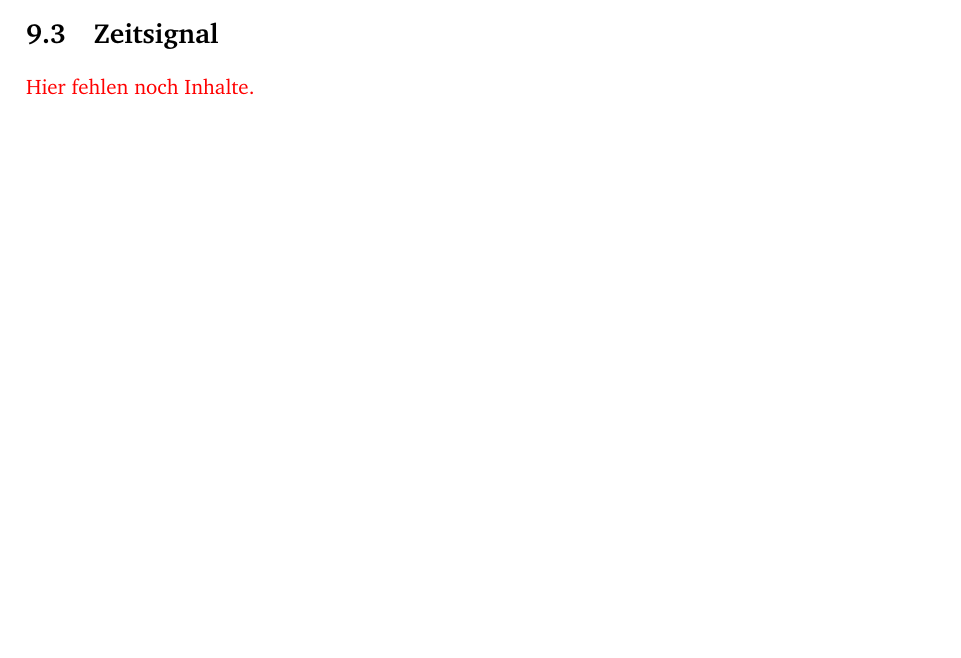
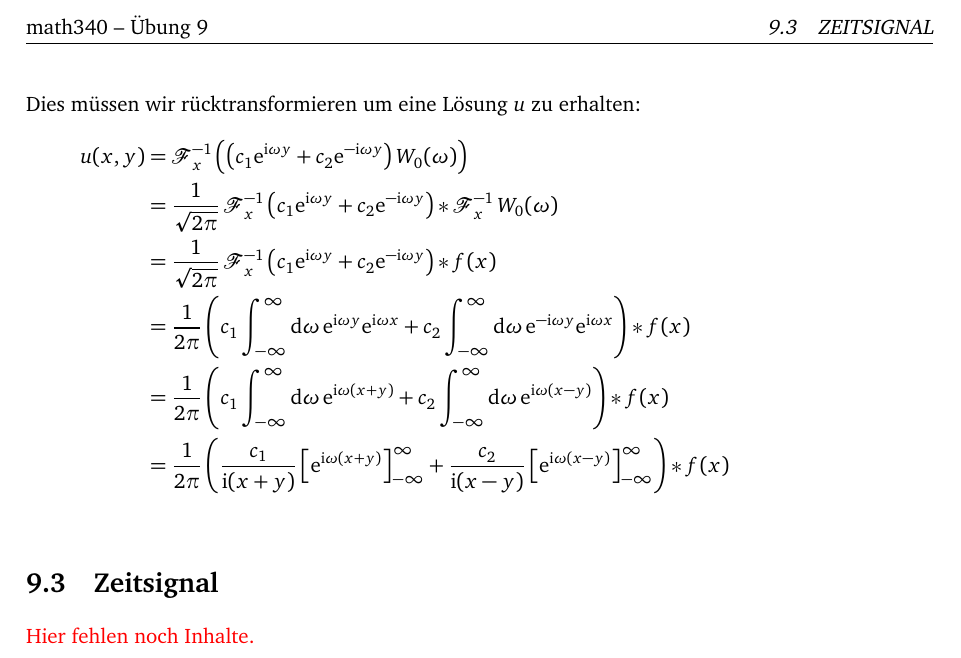
Before and after one commit to martin-ueding/math341-Zettel, a LaTeX document (math340-09-Martin.tex): part of the page before the commit and part of page 2 of 2 after it, cut at the place of the change, the shorter picture padded with empty space. Compiled offline with pdfLaTeX.

Commit message:
[2] Was ich bisher habe

```diff
--- a/math340-09-Martin.tex
+++ b/math340-09-Martin.tex
@@ -93,6 +93,26 @@ Diese Differentialgleichung können wir durch einen Exponentialansatz lösen:
 	W(\omega, y) = \del{c_1 \ee^{\ii \omega y} + c_2 \ee^{-\ii \omega y}} W_0(\omega)
 \]
 
+Dies müssen wir rücktransformieren um eine Lösung $u$ zu erhalten:
+\begin{align*}
+	u(x, y)
+	&= \fourier_x^{-1} \del{\del{c_1 \ee^{\ii \omega y} + c_2 \ee^{-\ii \omega y}} W_0(\omega)} \\
+	&= \frac 1{\sqrt{2\pi}} \fourier_x^{-1} \del{c_1 \ee^{\ii \omega y} + c_2 \ee^{-\ii \omega y}} * \fourier_x^{-1} W_0(\omega) \\
+	&= \frac 1{\sqrt{2\pi}} \fourier_x^{-1} \del{c_1 \ee^{\ii \omega y} + c_2 \ee^{-\ii \omega y}} * f(x) \\
+	&= \frac 1{2\pi} \del{
+		c_1 \int_{-\infty}^\infty \dif \omega \, \ee^{\ii \omega y} \ee^{\ii \omega x}
+		+ c_2 \int_{-\infty}^\infty \dif \omega \, \ee^{-\ii \omega y} \ee^{\ii \omega x}
+	} * f(x) \\
+	&= \frac 1{2\pi} \del{
+		c_1 \int_{-\infty}^\infty \dif \omega \, \ee^{\ii \omega (x+y)}
+		+ c_2 \int_{-\infty}^\infty \dif \omega \, \ee^{\ii \omega (x-y)}
+	} * f(x) \\
+	&= \frac 1{2\pi} \del{
+	\frac{c_1}{\ii (x+y)} \sbr{\ee^{\ii \omega (x+y)}}_{-\infty}^\infty
+	+ \frac{c_2}{\ii (x-y)} \sbr{\ee^{\ii \omega (x-y)}}_{-\infty}^\infty
+	} * f(x) \\
+\end{align*}
+
 %%%%%%%%%%%%%%%%%%%%%%%%%%%%%%%%%%%%%%%%%%%%%%%%%%%%%%%%%%%%%%%%%%%%%%%%%%%%%%%
 %                                 Zeitsignal                                  %
 %%%%%%%%%%%%%%%%%%%%%%%%%%%%%%%%%%%%%%%%%%%%%%%%%%%%%%%%%%%%%%%%%%%%%%%%%%%%%%%
```
